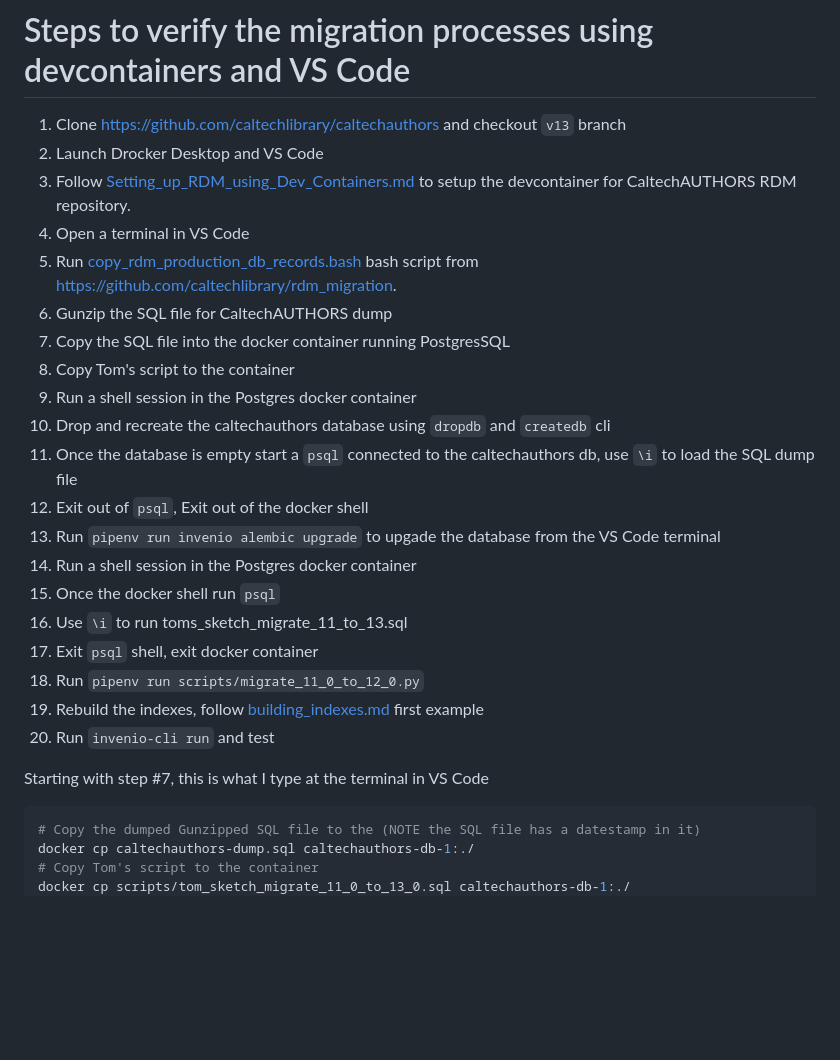
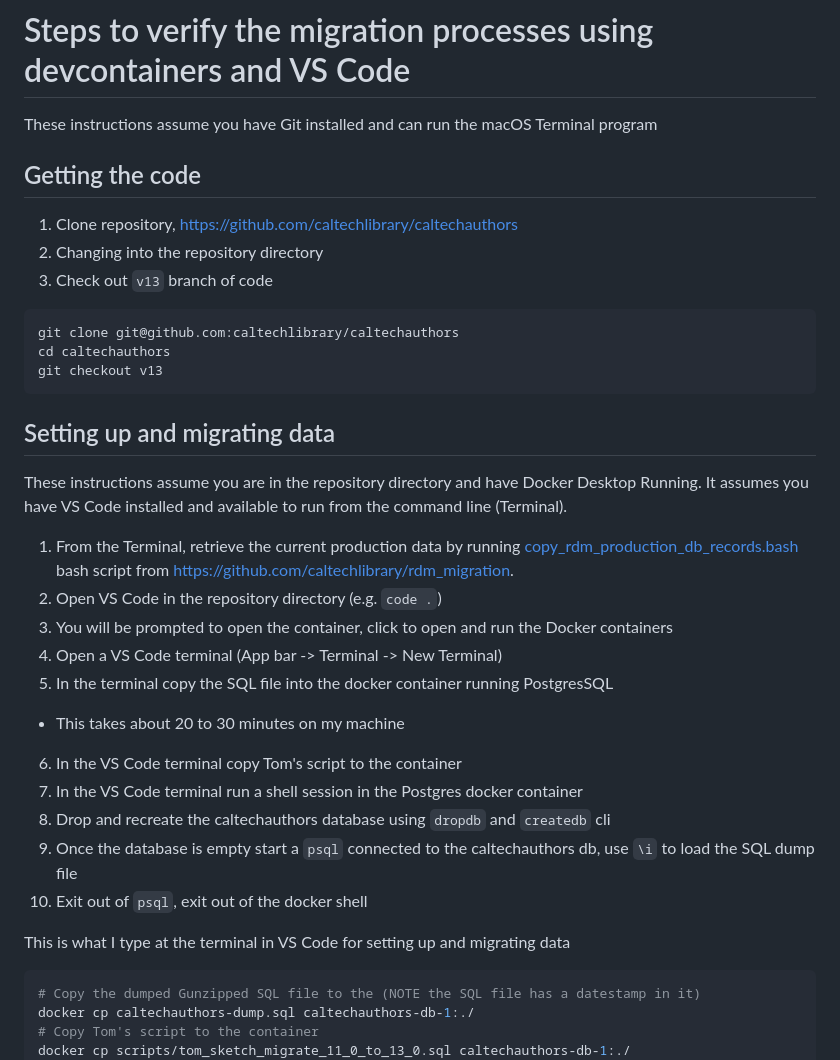
Before and after one commit to caltechlibrary/caltechauthors, a Markdown page: Migration_Steps_using_Dev_Containers.md, the part around the change printed below. GitHub-like rendering; blank space fills up the shorter version.

Commit message:
split instructions into related parts

```diff
--- a/Migration_Steps_using_Dev_Containers.md
+++ b/Migration_Steps_using_Dev_Containers.md
@@ -1,29 +1,37 @@
 
 # Steps to verify the migration processes using devcontainers and VS Code
 
-1. Clone <https://github.com/caltechlibrary/caltechauthors> and checkout `v13` branch
-2. Launch Drocker Desktop and VS Code
-3. Follow [Setting_up_RDM_using_Dev_Containers.md](Setting_up_RDM_using_Dev_Containers.md) to setup the devcontainer for CaltechAUTHORS RDM repository.
-4. Open a terminal in VS Code
-5. Run [copy_rdm_production_db_records.bash](copy_rdm_production_db_records.bash) bash script from <https://github.com/caltechlibrary/rdm_migration>.
-6. Gunzip the SQL file for CaltechAUTHORS dump
-7. Copy the SQL file into the docker container running PostgresSQL
-8. Copy Tom's script to the container
-9. Run a shell session in the Postgres docker container
-10. Drop and recreate the caltechauthors database using `dropdb` and `createdb` cli
-11. Once the database is empty start a `psql` connected to the caltechauthors db, use `\i` to load the SQL dump file
-12. Exit out of `psql`, Exit out of the docker shell
-13. Run `pipenv run invenio alembic upgrade` to upgade the database from the VS Code terminal
-14. Run a shell session in the Postgres docker container
-15. Once the docker shell run `psql`
-16. Use `\i` to run toms_sketch_migrate_11_to_13.sql
-17. Exit `psql` shell, exit docker container
-18. Run `pipenv run scripts/migrate_11_0_to_12_0.py`
-19. Rebuild the indexes, follow [building_indexes.md](building_indexes.md) first example
-20. Run `invenio-cli run` and test
+These instructions assume you have Git installed and can run the macOS Terminal program
 
+## Getting the code
 
-Starting with step #7, this is what I type at the terminal in VS Code
+1. Clone repository, <https://github.com/caltechlibrary/caltechauthors>
+2. Changing into the repository directory
+3. Check out `v13` branch of code
+
+~~~shell
+git clone git@github.com:caltechlibrary/caltechauthors
+cd caltechauthors
+git checkout v13
+~~~
+
+## Setting up and migrating data
+
+These instructions assume you are in the repository directory and have Docker Desktop Running. It assumes you have VS Code installed and available to run from the command line (Terminal).
+
+1. From the Terminal, retrieve the current production data by running [copy_rdm_production_db_records.bash](copy_rdm_production_db_records.bash) bash script from <https://github.com/caltechlibrary/rdm_migration>.
+2. Open VS Code in the repository directory (e.g. `code .`)
+3. You will be prompted to open the container, click to open and run the Docker containers
+4. Open a VS Code terminal (App bar -> Terminal -> New Terminal)
+5. In the terminal copy the SQL file into the docker container running PostgresSQL
+  - This takes about 20 to 30 minutes on my machine
+6. In the VS Code terminal copy Tom's script to the container
+7. In the VS Code terminal run a shell session in the Postgres docker container
+8. Drop and recreate the caltechauthors database using `dropdb` and `createdb` cli
+9. Once the database is empty start a `psql` connected to the caltechauthors db, use `\i` to load the SQL dump file
+10. Exit out of `psql`, exit out of the docker shell
+
+This is what I type at the terminal in VS Code for setting up and migrating data
 
 ~~~shell
 # Copy the dumped Gunzipped SQL file to the (NOTE the SQL file has a datestamp in it)
```
Also changed, not shown: other parts of Migration_Steps_using_Dev_Containers.md (+20 -0 lines).
